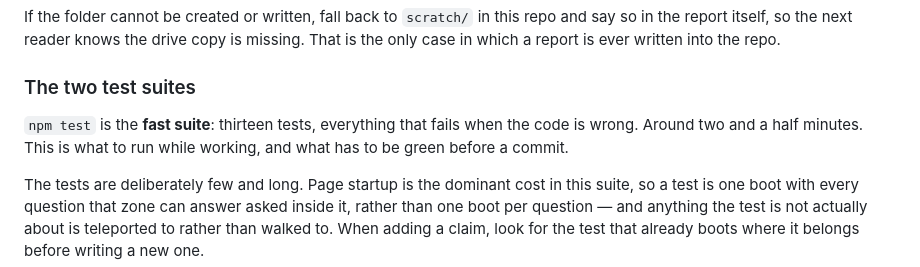
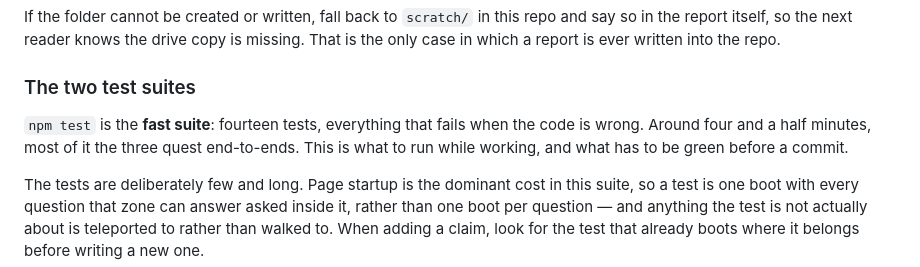
Before and after one commit to techmatt/seraphinas-secret, a Markdown page: CLAUDE.md, the part around the change. GitHub-like rendering.

```diff
--- a/CLAUDE.md
+++ b/CLAUDE.md
@@ -145,9 +145,10 @@ missing. That is the only case in which a report is ever written into the repo.
 
 ### The two test suites
 
-`npm test` is the **fast suite**: thirteen tests, everything that fails when the
-code is wrong. Around two and a half minutes. This is what to run while working, and what
-has to be green before a commit.
+`npm test` is the **fast suite**: fourteen tests, everything that fails when the
+code is wrong. Around four and a half minutes, most of it the three quest
+end-to-ends. This is what to run while working, and what has to be green before
+a commit.
 
 The tests are deliberately few and long. Page startup is the dominant cost in
 this suite, so a test is one boot with every question that zone can answer asked
```
Also changed, not shown: docs/engineering.md (+29 -1 lines), docs/systems.md (+33 -11 lines).
